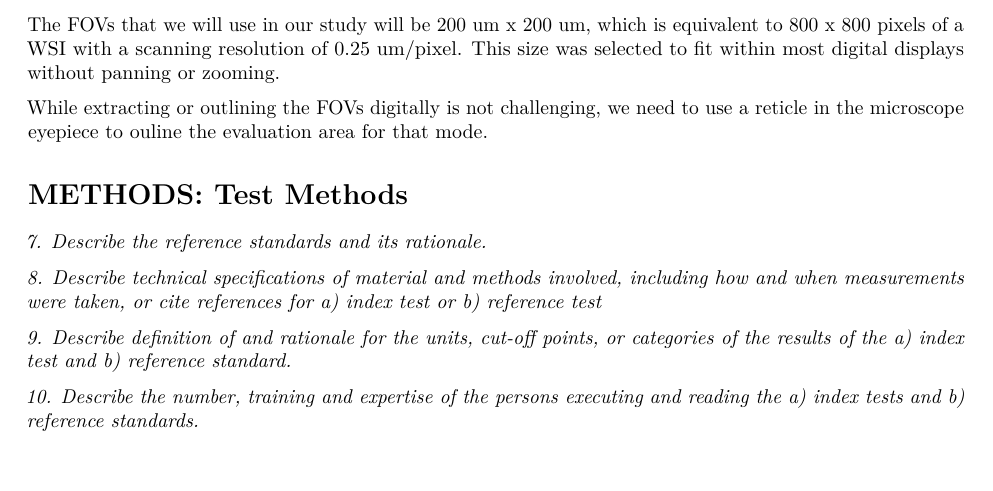
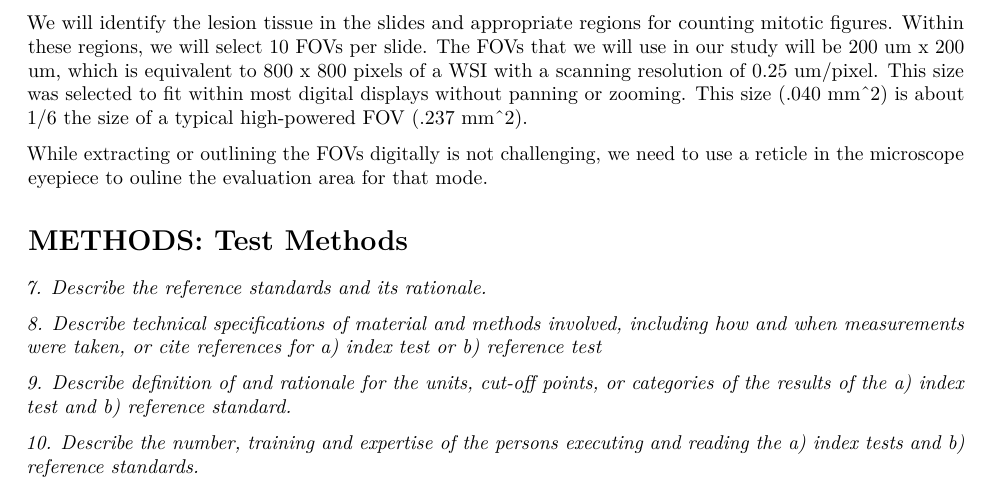
Before and after one commit to DIDSR/eeDAP, an R Markdown document (000_EEDAP/MDDT/mcsStudy/stardProtocolSkeletonFDA.Rmd): part of page 2 of 5, cut at the place of the change. Rendered offline with R 4.5, knitr and Pandoc, then LaTeX, with nearby package versions; a font, style sheet, LaTeX package, included part or bibliography that could not be used is replaced or left out.

Commit message:
Minor update to the stardProtocolSkeletonFDA.Rmd Archive official FDA responses to the MDDT proposal Archive Qi's comments to MDDT proposal

```diff
--- a/000_EEDAP/MDDT/mcsStudy/stardProtocolSkeletonFDA.Rmd
+++ b/000_EEDAP/MDDT/mcsStudy/stardProtocolSkeletonFDA.Rmd
@@ -48,7 +48,7 @@ We will select 4 slides that have been evaluated during a previous mitotic count
 
 The protocol for mcsStudy1 followed clinical practice: the pathologists were asked to count the number of mitoses in 10 consecutive non-overlapping high-powered fields (HPF) starting in an area of high mitotic activity [@Smedley2011_Vet-Pathol_v48p54]. In mcsStudy1, the counts were collected using WSI images and glass slides. In the digital mode, the evaluation FOVs of each pathologist were recorded. This data will guide us in selecting 40 FOVs per slide that are appropriate for counting mitotic figures.
 
-The FOVs that we will use in our study will be 200 um x 200 um, which is equivalent to 800 x 800 pixels of a WSI with a scanning resolution of 0.25 um/pixel. This size was selected to fit within most digital displays without panning or zooming.
+We will identify the lesion tissue in the slides and appropriate regions for counting mitotic figures. Within these regions, we will select 10 FOVs per slide. The FOVs that we will use in our study will be 200 um x 200 um, which is equivalent to 800 x 800 pixels of a WSI with a scanning resolution of 0.25 um/pixel. This size was selected to fit within most digital displays without panning or zooming. This size (.040 mm^2) is about 1/6 the size of a typical high-powered FOV (.237 mm^2).
 
 While extracting or outlining the FOVs digitally is not challenging, we need to use a reticle in the microscope eyepiece to ouline the evaluation area for that mode.
 
```
Also changed, not shown: 000_EEDAP/MDDT/MDDT031 Proposal Acceptance Incubator.pdf (added), 000_EEDAP/MDDT/MDDT031 Proposal Acknowledgement.pdf (added), 000_EEDAP/MDDT/mcsStudy/stardProtocolSkeleton_QiCM.pdf (added).
